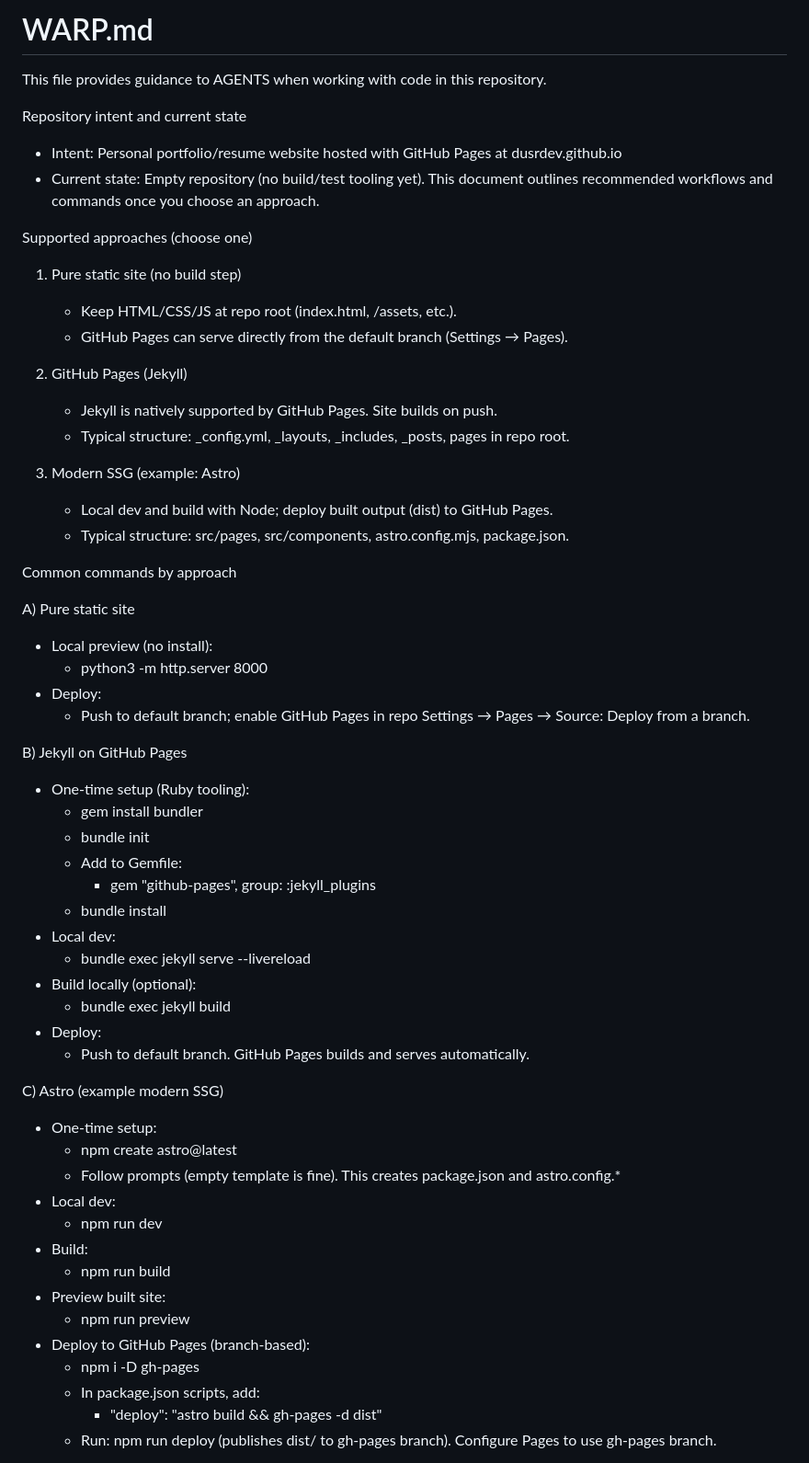
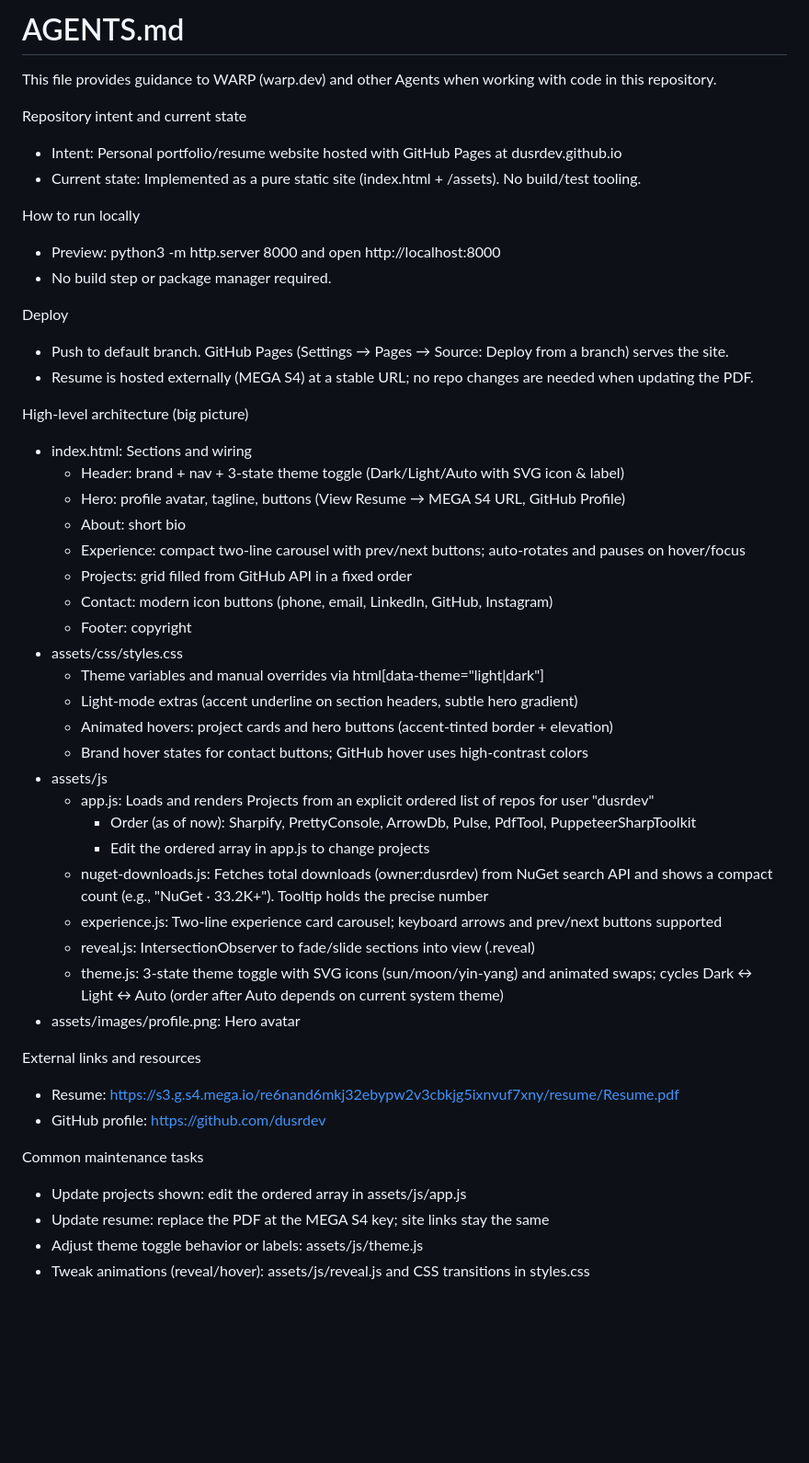
Before and after one commit to dusrdev/dusrdev.github.io, a Markdown page: AGENTS.md, the part around one of its changes. Shown at 92% size. Rendered like a GitHub page; blank space fills up the shorter version.

Commit message:
Updated agents

```diff
--- a/AGENTS.md
+++ b/AGENTS.md
@@ -1,59 +1,50 @@
-# WARP.md
+# AGENTS.md
 
-This file provides guidance to AGENTS when working with code in this repository.
+This file provides guidance to WARP (warp.dev) and other Agents when working with code in this repository.
 
 Repository intent and current state
 - Intent: Personal portfolio/resume website hosted with GitHub Pages at dusrdev.github.io
-- Current state: Empty repository (no build/test tooling yet). This document outlines recommended workflows and commands once you choose an approach.
+- Current state: Implemented as a pure static site (index.html + /assets). No build/test tooling.
 
-Supported approaches (choose one)
-1) Pure static site (no build step)
-   - Keep HTML/CSS/JS at repo root (index.html, /assets, etc.).
-   - GitHub Pages can serve directly from the default branch (Settings → Pages).
+How to run locally
+- Preview: python3 -m http.server 8000 and open http://localhost:8000
+- No build step or package manager required.
 
-2) GitHub Pages (Jekyll)
-   - Jekyll is natively supported by GitHub Pages. Site builds on push.
-   - Typical structure: _config.yml, _layouts, _includes, _posts, pages in repo root.
+Deploy
+- Push to default branch. GitHub Pages (Settings → Pages → Source: Deploy from a branch) serves the site.
+- Resume is hosted externally (MEGA S4) at a stable URL; no repo changes are needed when updating the PDF.
 
-3) Modern SSG (example: Astro)
-   - Local dev and build with Node; deploy built output (dist) to GitHub Pages.
-   - Typical structure: src/pages, src/components, astro.config.mjs, package.json.
+High-level architecture (big picture)
+- index.html: Sections and wiring
+  - Header: brand + nav + 3‑state theme toggle (Dark/Light/Auto with SVG icon & label)
+  - Hero: profile avatar, tagline, buttons (View Resume → MEGA S4 URL, GitHub Profile)
+  - About: short bio
+  - Experience: compact two‑line carousel with prev/next buttons; auto‑rotates and pauses on hover/focus
+  - Projects: grid filled from GitHub API in a fixed order
+  - Contact: modern icon buttons (phone, email, LinkedIn, GitHub, Instagram)
+  - Footer: copyright
+- assets/css/styles.css
+  - Theme variables and manual overrides via html[data-theme="light|dark"]
+  - Light‑mode extras (accent underline on section headers, subtle hero gradient)
+  - Animated hovers: project cards and hero buttons (accent‑tinted border + elevation)
+  - Brand hover states for contact buttons; GitHub hover uses high‑contrast colors
+- assets/js
+  - app.js: Loads and renders Projects from an explicit ordered list of repos for user "dusrdev"
+    - Order (as of now): Sharpify, PrettyConsole, ArrowDb, Pulse, PdfTool, PuppeteerSharpToolkit
+    - Edit the ordered array in app.js to change projects
+  - nuget-downloads.js: Fetches total downloads (owner:dusrdev) from NuGet search API and shows a compact count (e.g., "NuGet · 33.2K+"). Tooltip holds the precise number
+  - experience.js: Two‑line experience card carousel; keyboard arrows and prev/next buttons supported
+  - reveal.js: IntersectionObserver to fade/slide sections into view (.reveal)
+  - theme.js: 3‑state theme toggle with SVG icons (sun/moon/yin‑yang) and animated swaps; cycles Dark ↔ Light ↔ Auto (order after Auto depends on current system theme)
+- assets/images/profile.png: Hero avatar
 
-Common commands by approach
+External links and resources
+- Resume: https://s3.g.s4.mega.io/re6nand6mkj32ebypw2v3cbkjg5ixnvuf7xny/resume/Resume.pdf
+- GitHub profile: https://github.com/dusrdev
 
-A) Pure static site
-- Local preview (no install):
-  - python3 -m http.server 8000
-- Deploy:
-  - Push to default branch; enable GitHub Pages in repo Settings → Pages → Source: Deploy from a branch.
+Common maintenance tasks
+- Update projects shown: edit the ordered array in assets/js/app.js
+- Update resume: replace the PDF at the MEGA S4 key; site links stay the same
+- Adjust theme toggle behavior or labels: assets/js/theme.js
+- Tweak animations (reveal/hover): assets/js/reveal.js and CSS transitions in styles.css
 
-B) Jekyll on GitHub Pages
-- One-time setup (Ruby tooling):
-  - gem install bundler
-  - bundle init
-  - Add to Gemfile:
-    - gem "github-pages", group: :jekyll_plugins
-  - bundle install
-- Local dev:
-  - bundle exec jekyll serve --livereload
-- Build locally (optional):
-  - bundle exec jekyll build
-- Deploy:
-  - Push to default branch. GitHub Pages builds and serves automatically.
-
-C) Astro (example modern SSG)
-- One-time setup:
-  - npm create astro@latest
-  - Follow prompts (empty template is fine). This creates package.json and astro.config.*
-- Local dev:
-  - npm run dev
-- Build:
-  - npm run build
-- Preview built site:
-  - npm run preview
-- Deploy to GitHub Pages (branch-based):
-  - npm i -D gh-pages
-  - In package.json scripts, add:
-    - "deploy": "astro build && gh-pages -d dist"
-  - Run: npm run deploy (publishes dist/ to gh-pages branch). Configure Pages to use gh-pages branch.
-
```
Also changed, not shown: other parts of AGENTS.md (+3 -45 lines).
